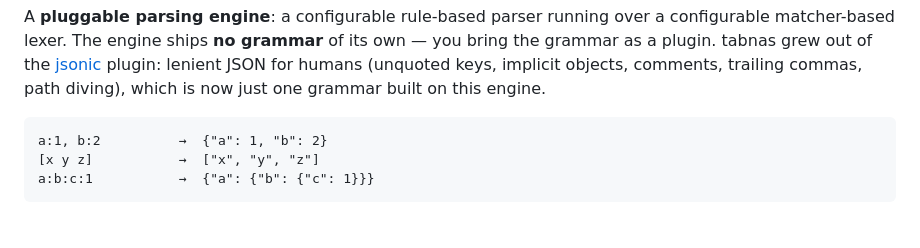
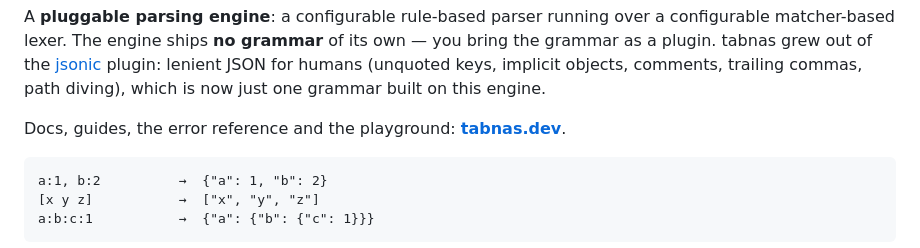
Before and after one commit to tabnas/parser, a Markdown page: README.md, the part around the change. GitHub-like rendering; blank space fills up the shorter version.

Commit message:
docs: point the README at tabnas.dev (#150)
One line after the intro pointing at the now-live project site.

````diff
--- a/README.md
+++ b/README.md
@@ -14,6 +14,8 @@ of its own — you bring the grammar as a plugin. tabnas grew out of the
 [jsonic](https://github.com/tabnas/jsonic) plugin: lenient JSON for
 humans (unquoted keys, implicit objects, comments, trailing commas, path
 diving), which is now just one grammar built on this engine.
+
+Docs, guides, the error reference and the playground: **[tabnas.dev](https://tabnas.dev)**.
 
 ```
 a:1, b:2          →  {"a": 1, "b": 2}
````
